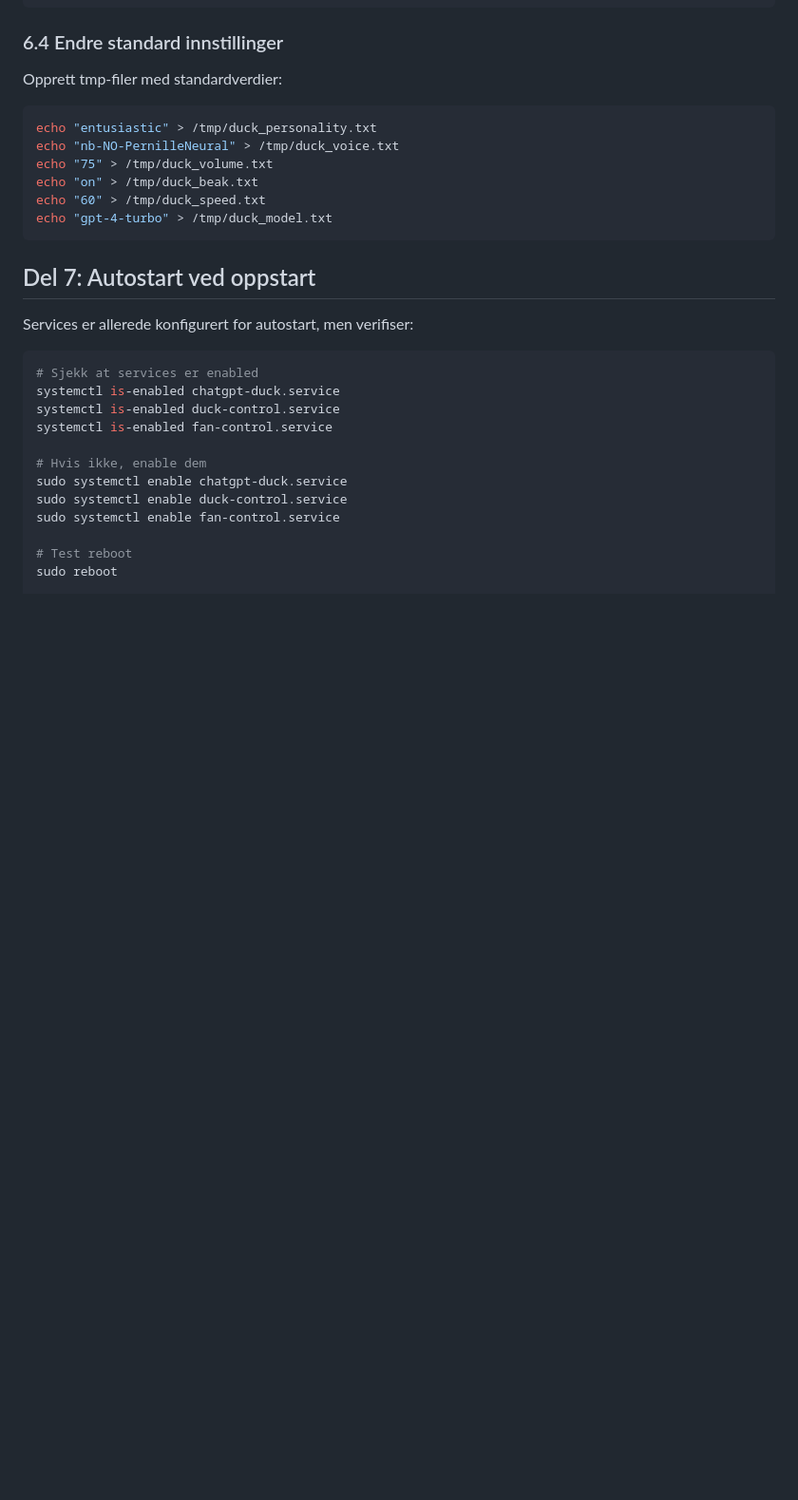
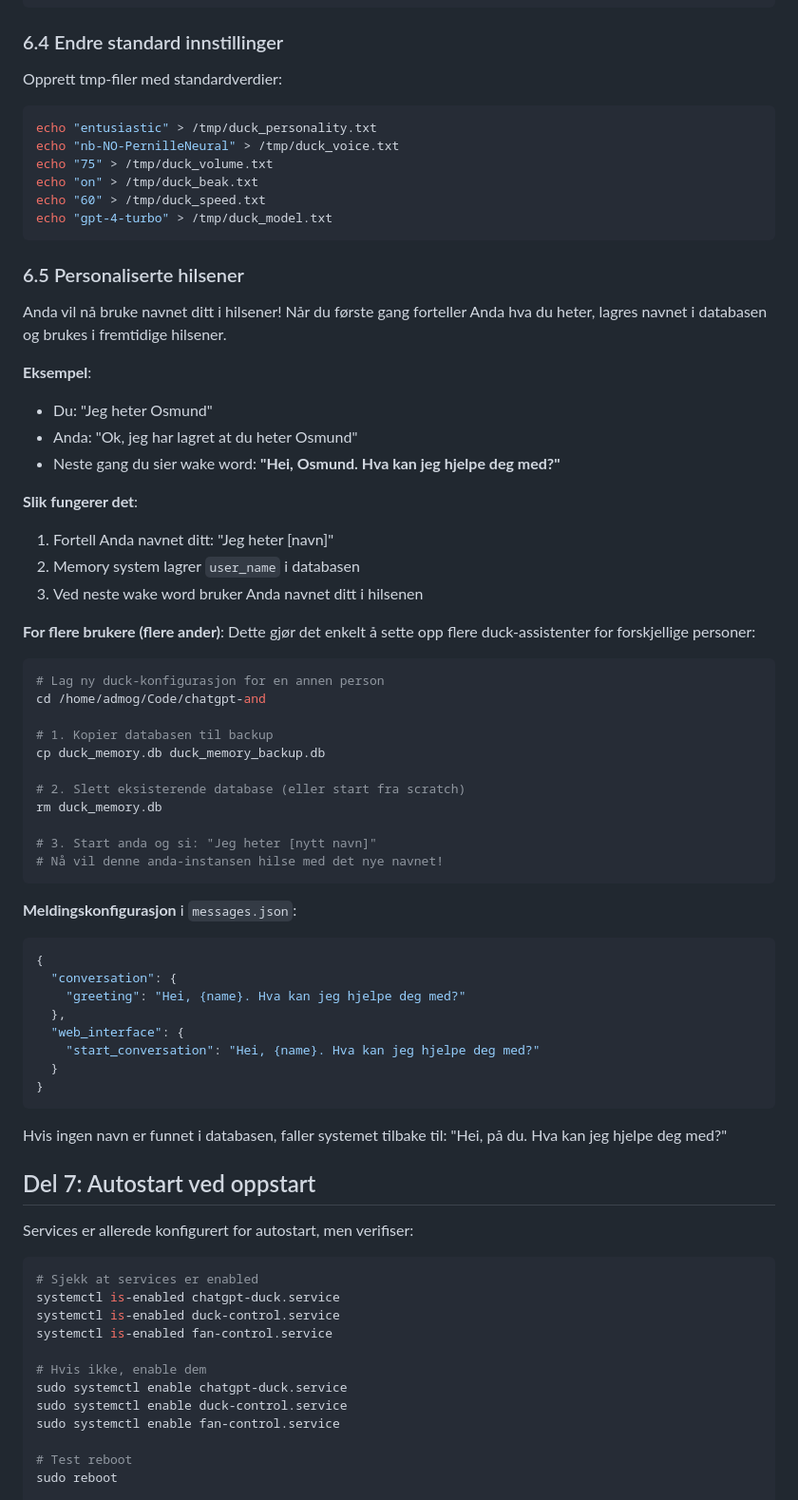
Before and after one commit to Osmund/chatgpt-and, a Markdown page: docs/INSTALL.md, the part around the change. Shown at 95% size. Drawn GitHub-style; blank space fills up the shorter version.

Commit message:
Add personalized greetings documentation to installation guide
Added section 6.5 explaining:
- How Anda uses user name in greetings
- Example workflow with memory system
- Instructions for setting up multiple ducks for different users
- Fallback behavior when no name is stored
- Reference to messages.json placeholder system

````diff
--- a/docs/INSTALL.md
+++ b/docs/INSTALL.md
@@ -501,6 +501,51 @@ echo "60" > /tmp/duck_speed.txt
 echo "gpt-4-turbo" > /tmp/duck_model.txt
 ```
 
+### 6.5 Personaliserte hilsener
+
+Anda vil nå bruke navnet ditt i hilsener! Når du første gang forteller Anda hva du heter, lagres navnet i databasen og brukes i fremtidige hilsener.
+
+**Eksempel**:
+- Du: "Jeg heter Osmund"
+- Anda: "Ok, jeg har lagret at du heter Osmund"
+- Neste gang du sier wake word: **"Hei, Osmund. Hva kan jeg hjelpe deg med?"**
+
+**Slik fungerer det**:
+1. Fortell Anda navnet ditt: "Jeg heter [navn]"
+2. Memory system lagrer `user_name` i databasen
+3. Ved neste wake word bruker Anda navnet ditt i hilsenen
+
+**For flere brukere (flere ander)**:
+Dette gjør det enkelt å sette opp flere duck-assistenter for forskjellige personer:
+
+```bash
+# Lag ny duck-konfigurasjon for en annen person
+cd /home/admog/Code/chatgpt-and
+
+# 1. Kopier databasen til backup
+cp duck_memory.db duck_memory_backup.db
+
+# 2. Slett eksisterende database (eller start fra scratch)
+rm duck_memory.db
+
+# 3. Start anda og si: "Jeg heter [nytt navn]"
+# Nå vil denne anda-instansen hilse med det nye navnet!
+```
+
+**Meldingskonfigurasjon** i `messages.json`:
+```json
+{
+  "conversation": {
+    "greeting": "Hei, {name}. Hva kan jeg hjelpe deg med?"
+  },
+  "web_interface": {
+    "start_conversation": "Hei, {name}. Hva kan jeg hjelpe deg med?"
+  }
+}
+```
+
+Hvis ingen navn er funnet i databasen, faller systemet tilbake til: "Hei, på du. Hva kan jeg hjelpe deg med?"
+
 ## Del 7: Autostart ved oppstart
 
 Services er allerede konfigurert for autostart, men verifiser:
````
